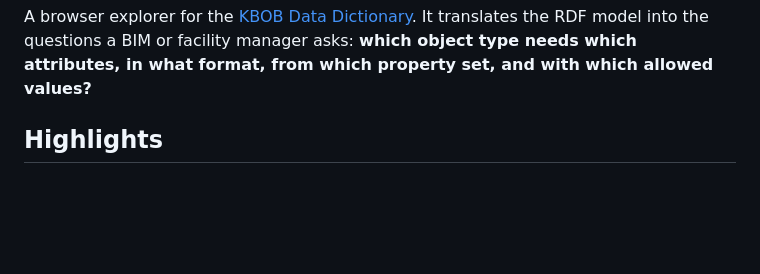
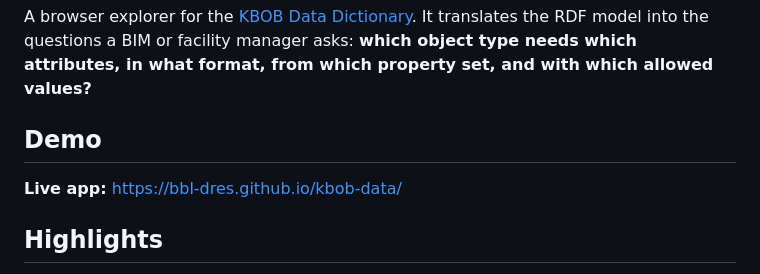
Before and after one commit to bbl-dres/kbob-data, a Markdown page: README.md, the part around the change. Rendered like a GitHub page; blank space fills up the shorter version.

```diff
--- a/README.md
+++ b/README.md
@@ -15,6 +15,10 @@
 > **Prototype over integration data.** The explorer queries the public KBOB catalogue through the LINDAS integration endpoint. It does not publish or modify the catalogue, and the integration graph is not a final production release.
 
 A browser explorer for the [KBOB Data Dictionary](https://github.com/KBOB-admin/KBOB-data-dictionary). It translates the RDF model into the questions a BIM or facility manager asks: **which object type needs which attributes, in what format, from which property set, and with which allowed values?**
+
+## Demo
+
+**Live app:** https://bbl-dres.github.io/kbob-data/
 
 ## Highlights
 
```
